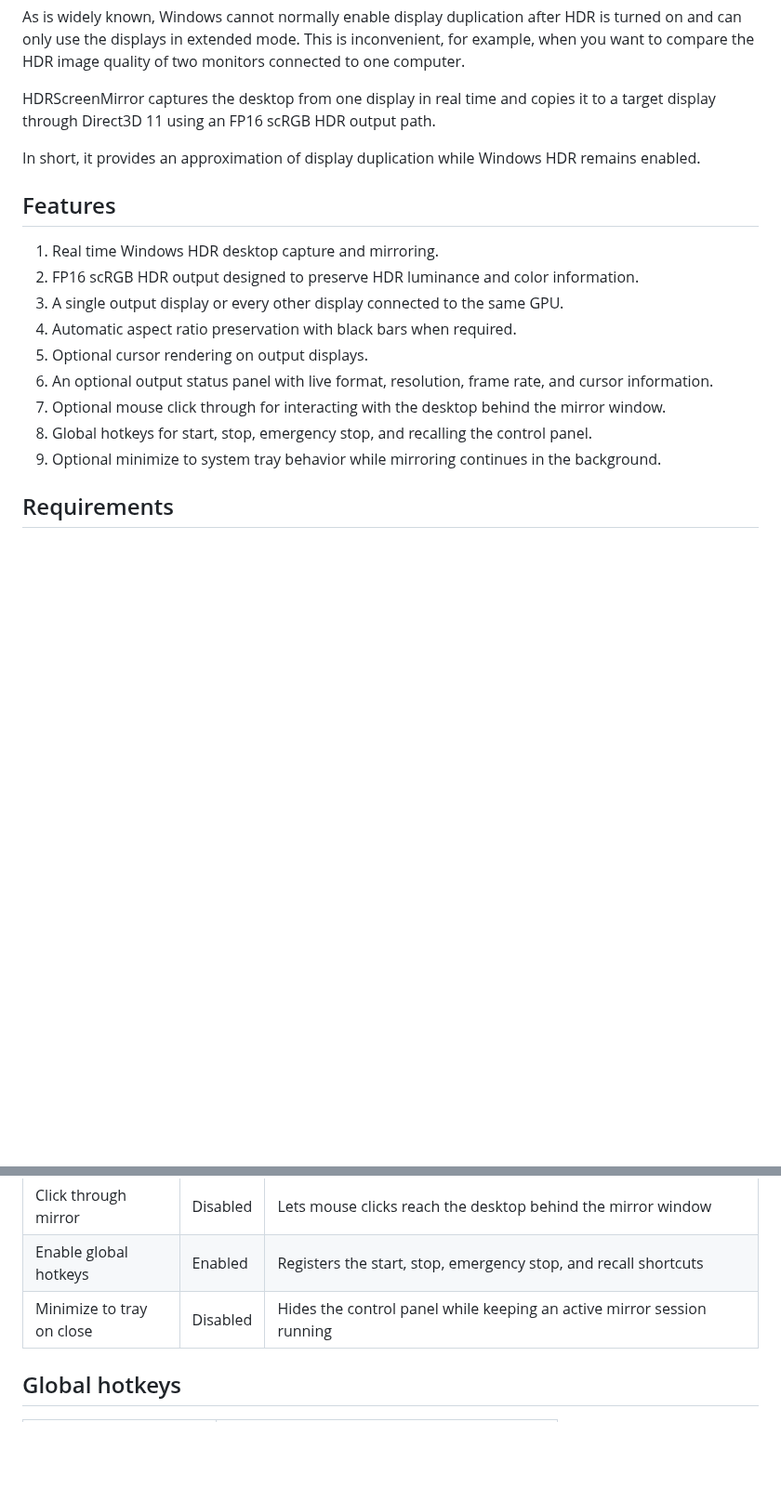
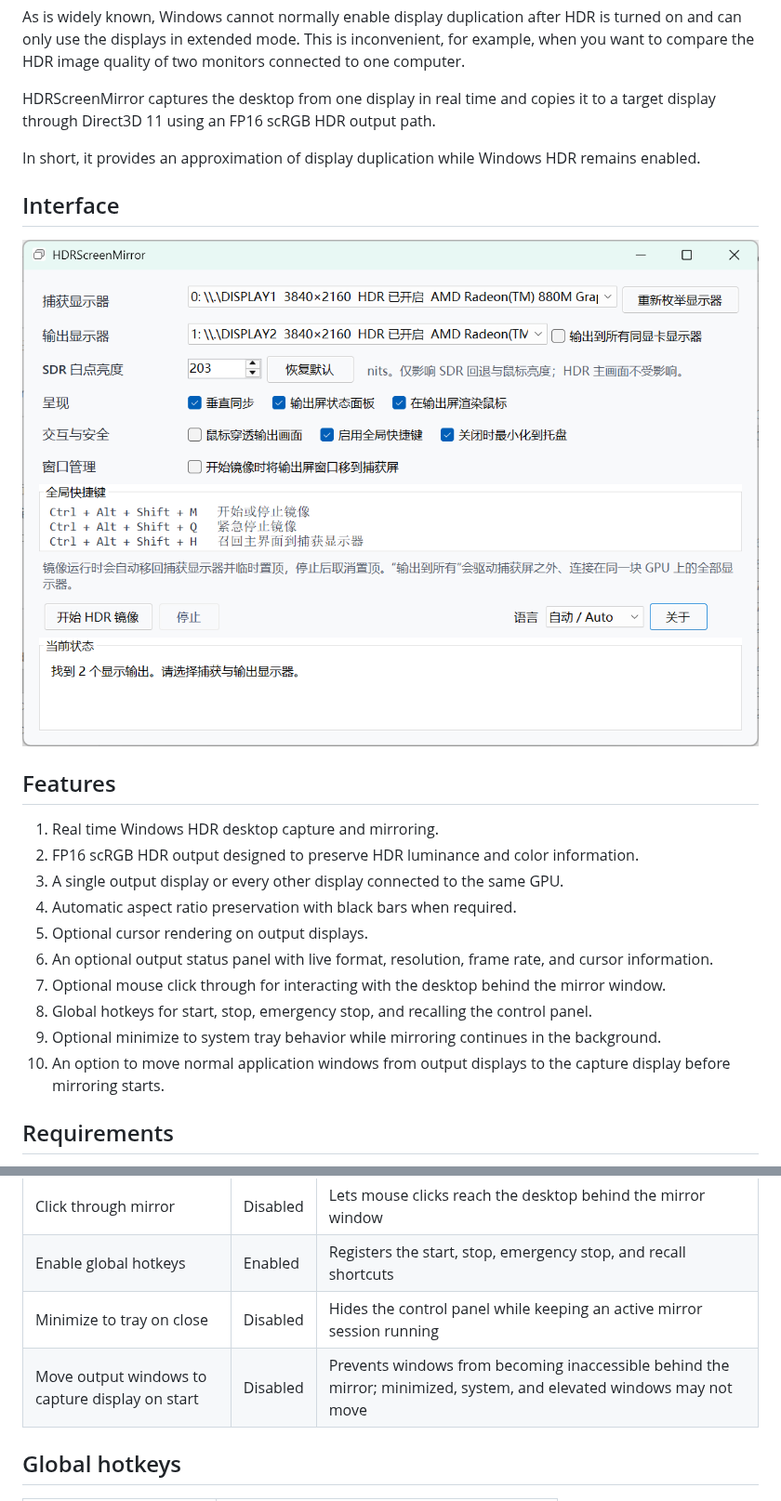
Before and after one commit to WhiteBr1ck/HDRScreenMirror, a Markdown page: README.en.md, 2 parts joined by grey strips. Shown at 93% size. Rendered like a GitHub page; pictures changed too: docs/images/main-window.png (added); blank space fills up the shorter version.

```diff
--- a/README.en.md
+++ b/README.en.md
@@ -16,6 +16,10 @@ HDRScreenMirror captures the desktop from one display in real time and copies it
 
 In short, it provides an approximation of display duplication while Windows HDR remains enabled.
 
+## Interface
+
+![HDRScreenMirror main window](docs/images/main-window.png)
+
 ## Features
 
 1. Real time Windows HDR desktop capture and mirroring.
@@ -27,6 +31,7 @@ In short, it provides an approximation of display duplication while Windows HDR
 7. Optional mouse click through for interacting with the desktop behind the mirror window.
 8. Global hotkeys for start, stop, emergency stop, and recalling the control panel.
 9. Optional minimize to system tray behavior while mirroring continues in the background.
+10. An option to move normal application windows from output displays to the capture display before mirroring starts.
 
 ## Requirements
 
@@ -73,6 +78,7 @@ For example, if three displays are connected to one GPU, HDRScreenMirror can cap
 | Click through mirror | Disabled | Lets mouse clicks reach the desktop behind the mirror window |
 | Enable global hotkeys | Enabled | Registers the start, stop, emergency stop, and recall shortcuts |
 | Minimize to tray on close | Disabled | Hides the control panel while keeping an active mirror session running |
+| Move output windows to capture display on start | Disabled | Prevents windows from becoming inaccessible behind the mirror; minimized, system, and elevated windows may not move |
 
 ## Global hotkeys
 
```
Also changed, not shown: README.md (+6 -0 lines), 9 other files.
